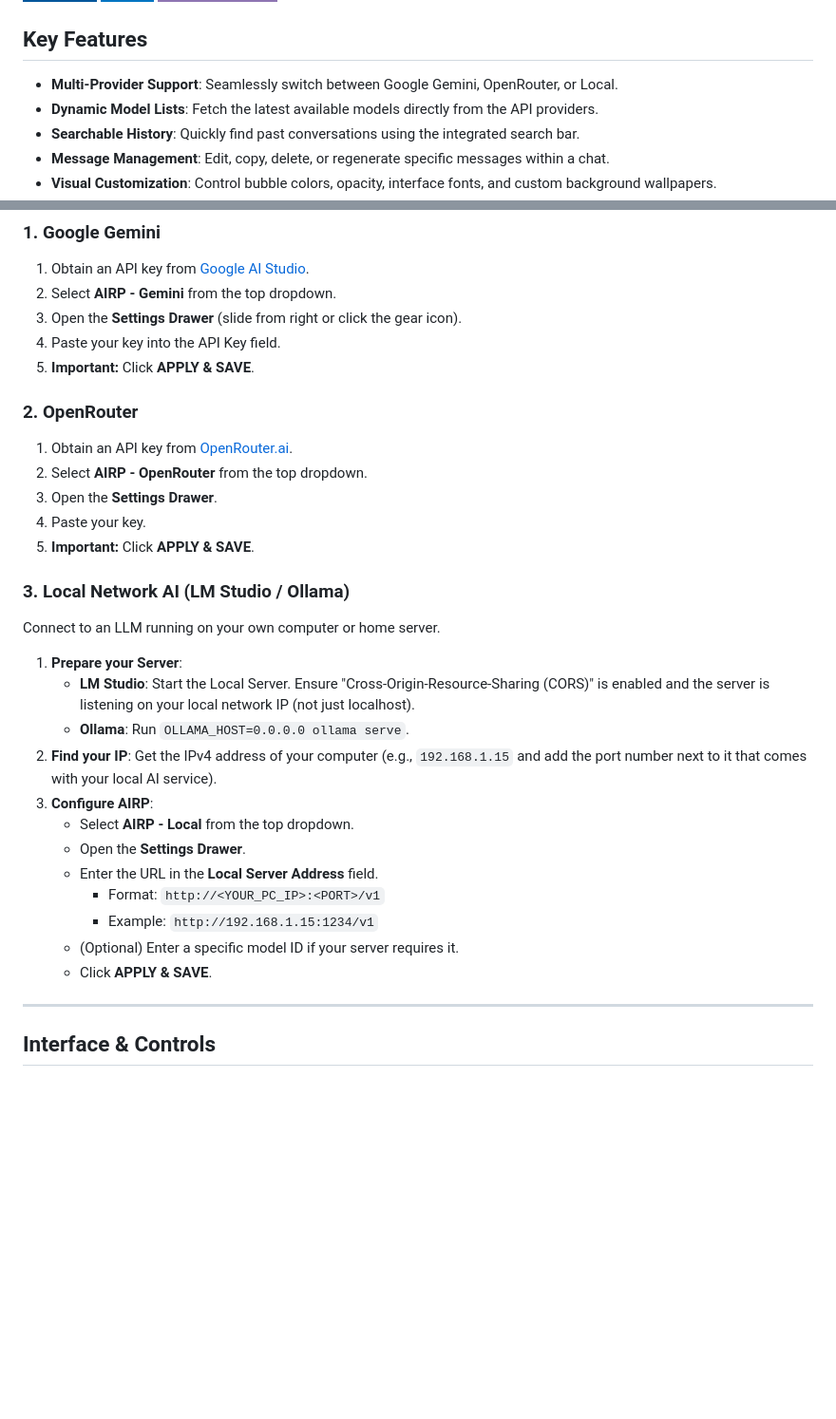
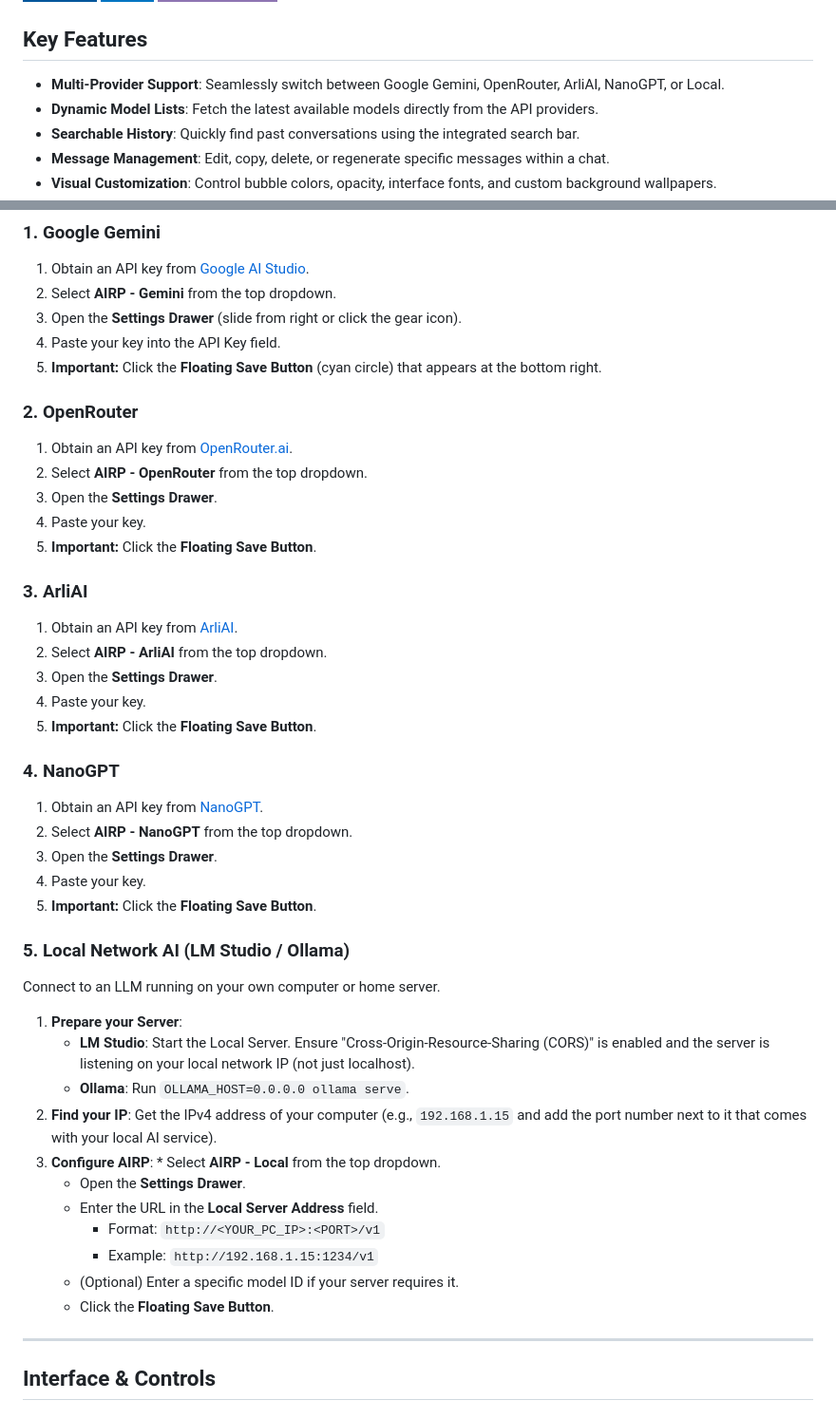
Before and after one commit to JCDC0/AIRP, a Markdown page: README.md, 2 parts joined by grey strips. Shown: that part at 95% size. Rendered like a GitHub page; badges without logos; blank space fills up the shorter version.

```diff
--- a/README.md
+++ b/README.md
@@ -8,7 +8,7 @@
 
 ## Key Features
 
-*   **Multi-Provider Support**: Seamlessly switch between Google Gemini, OpenRouter, or Local.
+*   **Multi-Provider Support**: Seamlessly switch between Google Gemini, OpenRouter, ArliAI, NanoGPT, or Local.
 *   **Dynamic Model Lists**: Fetch the latest available models directly from the API providers.
 *   **Searchable History**: Quickly find past conversations using the integrated search bar.
 *   **Message Management**: Edit, copy, delete, or regenerate specific messages within a chat.
@@ -55,16 +55,30 @@ This app follows a **BYOK (Bring Your Own Key)** architecture. Keys are stored l
 2.  Select **AIRP - Gemini** from the top dropdown.
 3.  Open the **Settings Drawer** (slide from right or click the gear icon).
 4.  Paste your key into the API Key field.
-5.  **Important:** Click **APPLY & SAVE**.
+5.  **Important:** Click the **Floating Save Button** (cyan circle) that appears at the bottom right.
 
 ### 2. OpenRouter
 1.  Obtain an API key from [OpenRouter.ai](https://openrouter.ai/).
 2.  Select **AIRP - OpenRouter** from the top dropdown.
 3.  Open the **Settings Drawer**.
 4.  Paste your key.
-5.  **Important:** Click **APPLY & SAVE**.
+5.  **Important:** Click the **Floating Save Button**.
 
-### 3. Local Network AI (LM Studio / Ollama)
+### 3. ArliAI
+1.  Obtain an API key from [ArliAI](https://arliai.com/).
+2.  Select **AIRP - ArliAI** from the top dropdown.
+3.  Open the **Settings Drawer**.
+4.  Paste your key.
+5.  **Important:** Click the **Floating Save Button**.
+
+### 4. NanoGPT
+1.  Obtain an API key from [NanoGPT](https://nano-gpt.com/).
+2.  Select **AIRP - NanoGPT** from the top dropdown.
+3.  Open the **Settings Drawer**.
+4.  Paste your key.
+5.  **Important:** Click the **Floating Save Button**.
+
+### 5. Local Network AI (LM Studio / Ollama)
 Connect to an LLM running on your own computer or home server.
 
 1.  **Prepare your Server**:
@@ -72,13 +86,13 @@ Connect to an LLM running on your own computer or home server.
     *   **Ollama**: Run `OLLAMA_HOST=0.0.0.0 ollama serve`.
 2.  **Find your IP**: Get the IPv4 address of your computer (e.g., `192.168.1.15` and add the port number next to it that comes with your local AI service).
 3.  **Configure AIRP**:
-    *   Select **AIRP - Local** from the top dropdown.
+        *   Select **AIRP - Local** from the top dropdown.
     *   Open the **Settings Drawer**.
     *   Enter the URL in the **Local Server Address** field.
         *   Format: `http://<YOUR_PC_IP>:<PORT>/v1`
         *   Example: `http://192.168.1.15:1234/v1`
     *   (Optional) Enter a specific model ID if your server requires it.
-    *   Click **APPLY & SAVE**.
+    *   Click the **Floating Save Button**.
 
 ---
 
```
Also changed, not shown: other parts of README.md (+18 -2 lines).
